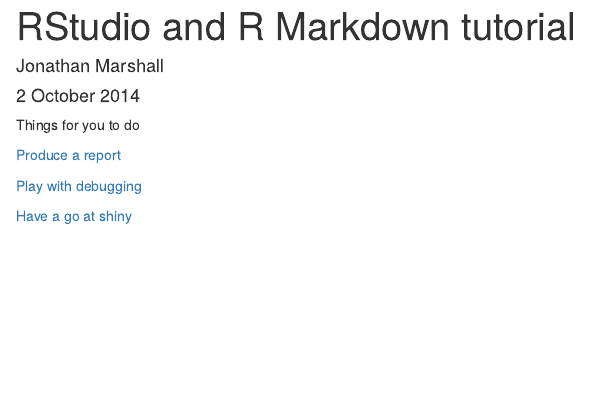
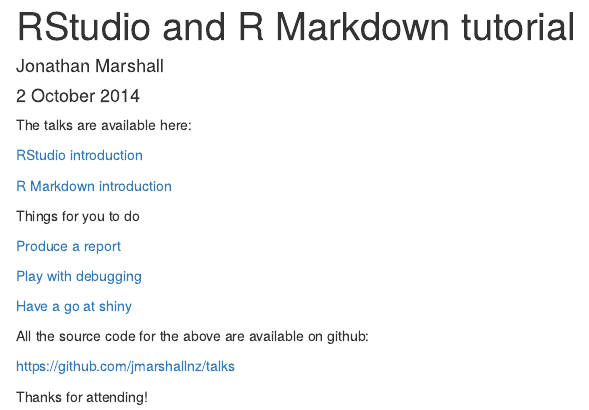
Before and after one commit to jmarshallnz/talks, an R Markdown document (rstudio_rmarkdown/index.Rmd): the page in a window 1100 px wide, from its top. Rendered offline with R 4.5, knitr and Pandoc, with nearby package versions.

Commit message:
adds notes to index page with links to talks

```diff
--- a/rstudio_rmarkdown/index.Rmd
+++ b/rstudio_rmarkdown/index.Rmd
@@ -4,6 +4,12 @@
 date: "2 October 2014"
 output: html_document
 ---
+
+The talks are available here:
+
+[RStudio introduction](rstudio.html)
+
+[R Markdown introduction](rmarkdown.html)
 
 Things for you to do
 
@@ -12,3 +18,9 @@
 [Play with debugging](debugging.html)
 
 [Have a go at shiny](shiny.html)
+
+All the source code for the above are available on github:
+
+https://github.com/jmarshallnz/talks
+
+Thanks for attending!
```
